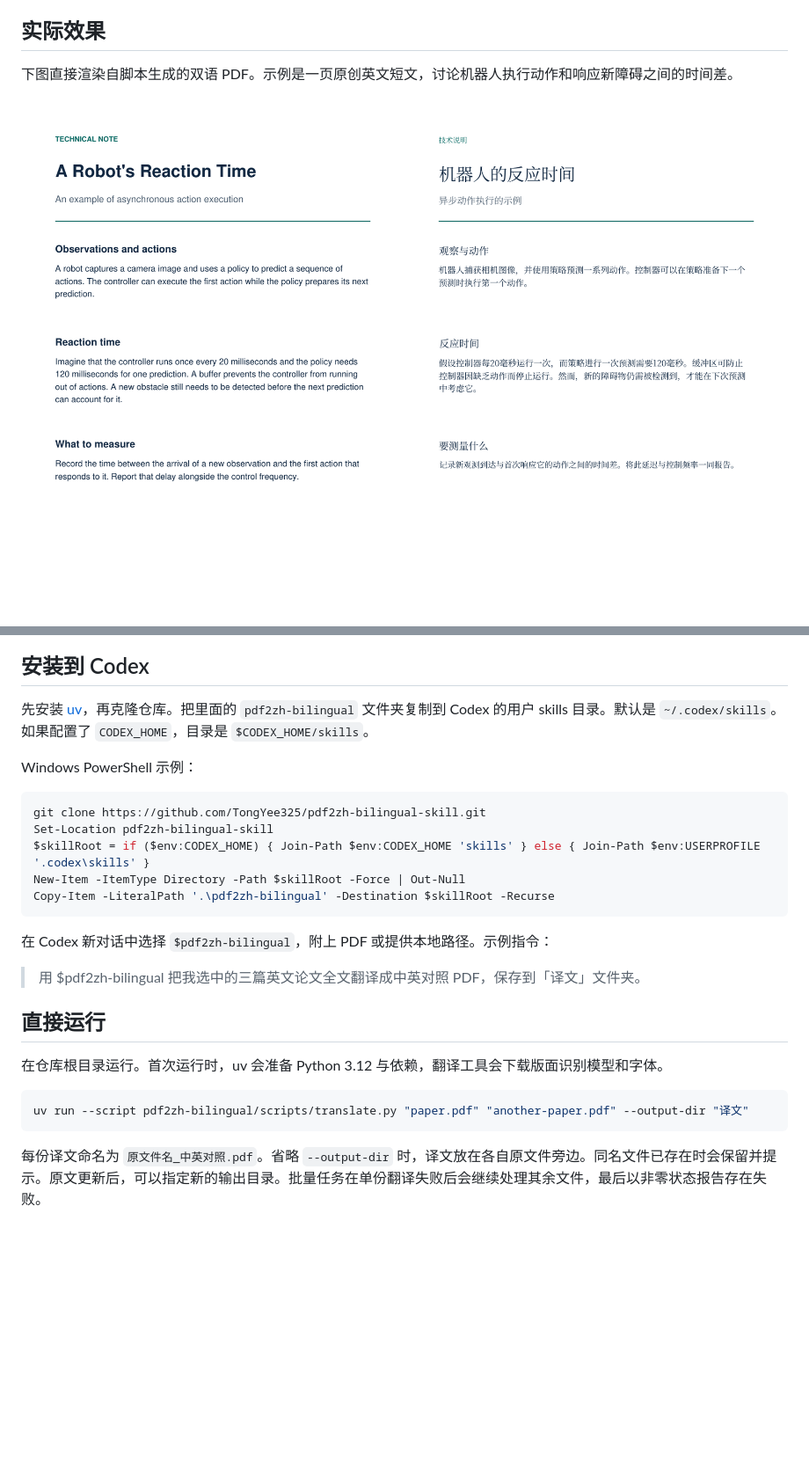
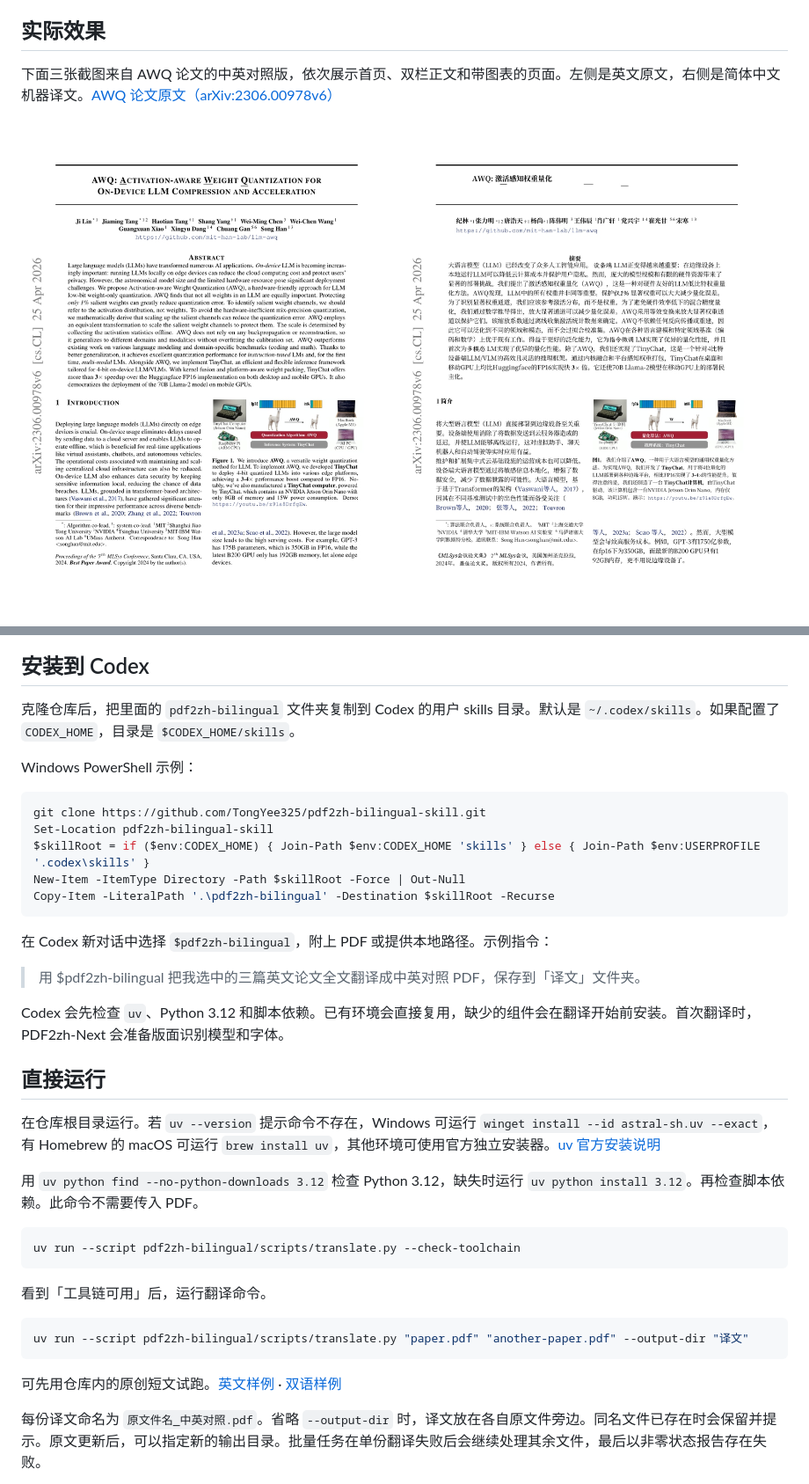
Before and after one commit to TongYee325/pdf2zh-bilingual-skill, a Markdown page: README.md, 2 parts joined by grey strips. Shown at 88% size. GitHub-like rendering; pictures changed too: demo/awq-page-1.jpg (added), demo/bilingual-preview.png (deleted); blank space fills up the shorter version.

Commit message:
Show AWQ bilingual pages and check translation prerequisites

````diff
--- a/README.md
+++ b/README.md
@@ -4,7 +4,7 @@
 
 ## 实际效果
 
-下图直接渲染自脚本生成的双语 PDF。示例是一页原创英文短文，讨论机器人执行动作和响应新障碍之间的时间差。
+下面三张截图来自 AWQ 论文的中英对照版，依次展示首页、双栏正文和带图表的页面。左侧是英文原文，右侧是简体中文机器译文。[AWQ 论文原文（arXiv:2306.00978v6）](https://arxiv.org/abs/2306.00978v6)
 
-![PDF2zh-Next 实际输出，左边是机器人反应时间的英文样稿，右边是简体中文译文](demo/bilingual-preview.png)
+![AWQ 中英对照第 1 页，标题、摘要与插图](demo/awq-page-1.jpg)
 
@@ -12,7 +14,7 @@
 
 ## 安装到 Codex
 
-先安装 [uv](https://docs.astral.sh/uv/getting-started/installation/)，再克隆仓库。把里面的 `pdf2zh-bilingual` 文件夹复制到 Codex 的用户 skills 目录。默认是 `~/.codex/skills`。如果配置了 `CODEX_HOME`，目录是 `$CODEX_HOME/skills`。
+克隆仓库后，把里面的 `pdf2zh-bilingual` 文件夹复制到 Codex 的用户 skills 目录。默认是 `~/.codex/skills`。如果配置了 `CODEX_HOME`，目录是 `$CODEX_HOME/skills`。
 
 Windows PowerShell 示例：
 
@@ -28,13 +30,25 @@ Copy-Item -LiteralPath '.\pdf2zh-bilingual' -Destination $skillRoot -Recurse
 
 > 用 $pdf2zh-bilingual 把我选中的三篇英文论文全文翻译成中英对照 PDF，保存到「译文」文件夹。
 
+Codex 会先检查 `uv`、Python 3.12 和脚本依赖。已有环境会直接复用，缺少的组件会在翻译开始前安装。首次翻译时，PDF2zh-Next 会准备版面识别模型和字体。
+
 ## 直接运行
 
-在仓库根目录运行。首次运行时，uv 会准备 Python 3.12 与依赖，翻译工具会下载版面识别模型和字体。
+在仓库根目录运行。若 `uv --version` 提示命令不存在，Windows 可运行 `winget install --id astral-sh.uv --exact`，有 Homebrew 的 macOS 可运行 `brew install uv`，其他环境可使用官方独立安装器。[uv 官方安装说明](https://docs.astral.sh/uv/getting-started/installation/)
+
+用 `uv python find --no-python-downloads 3.12` 检查 Python 3.12，缺失时运行 `uv python install 3.12`。再检查脚本依赖。此命令不需要传入 PDF。
+
+```sh
+uv run --script pdf2zh-bilingual/scripts/translate.py --check-toolchain
+```
+
+看到「工具链可用」后，运行翻译命令。
 
 ```sh
 uv run --script pdf2zh-bilingual/scripts/translate.py "paper.pdf" "another-paper.pdf" --output-dir "译文"
 ```
+
+可先用仓库内的原创短文试跑。[英文样例](demo/robot-reaction-time.pdf) · [双语样例](demo/robot-reaction-time_中英对照.pdf)
 
 每份译文命名为 `原文件名_中英对照.pdf`。省略 `--output-dir` 时，译文放在各自原文件旁边。同名文件已存在时会保留并提示。原文更新后，可以指定新的输出目录。批量任务在单份翻译失败后会继续处理其余文件，最后以非零状态报告存在失败。
 
````
Also changed, not shown: other parts of README.md (+4 -2 lines), pdf2zh-bilingual/SKILL.md (+8 -2 lines), 3 other files.
